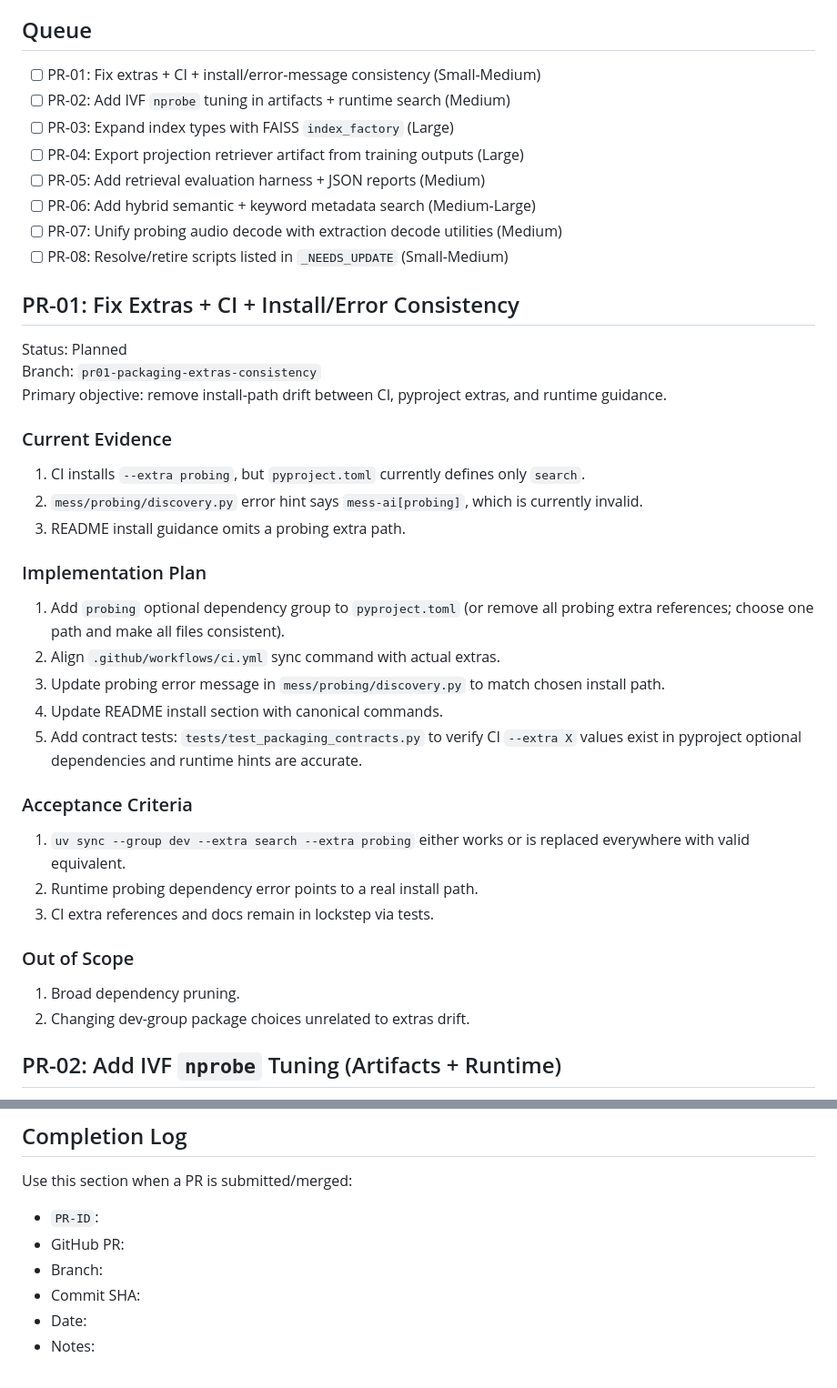
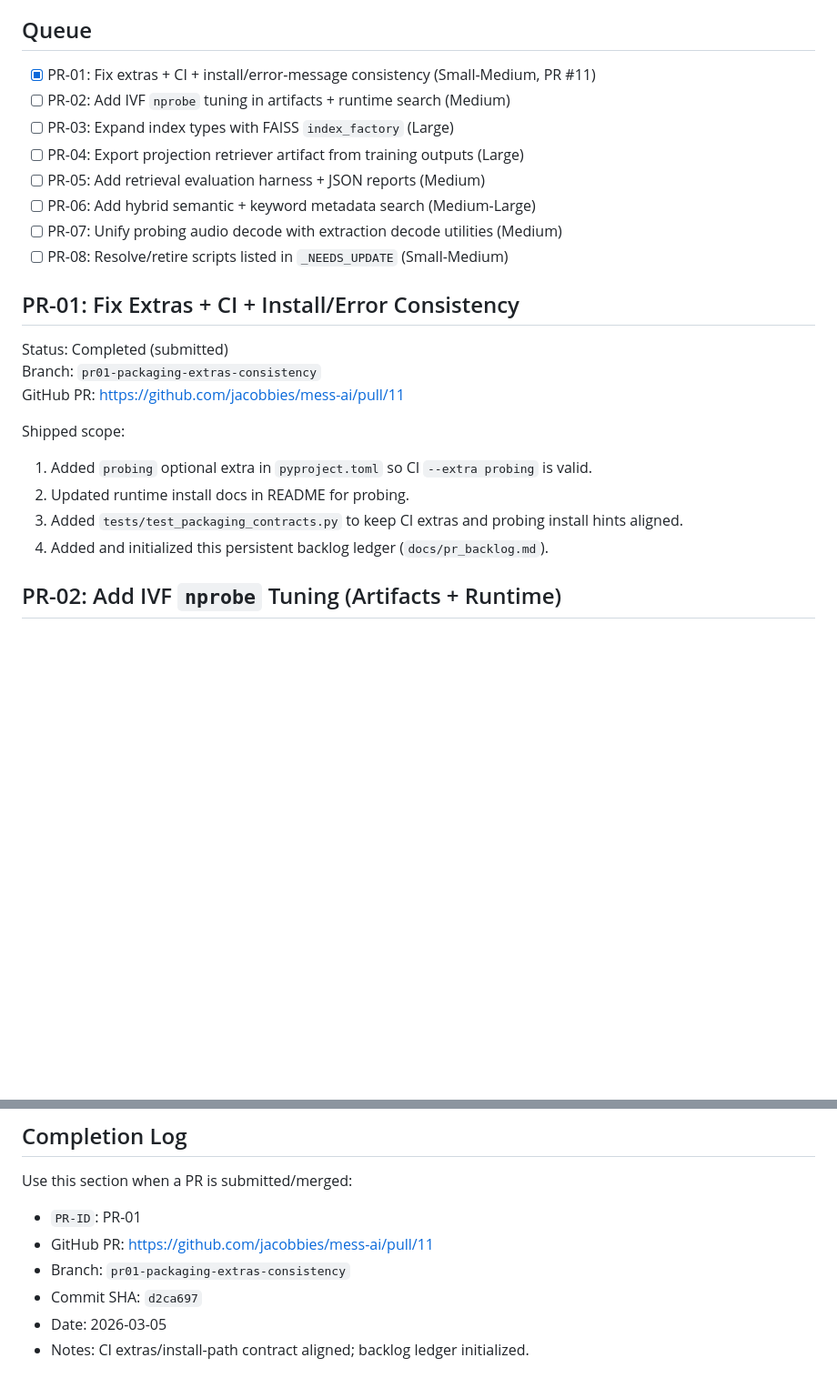
Before and after one commit to jacobbies/mess-ai, a Markdown page: docs/pr_backlog.md, 2 parts joined by grey strips. Shown at 91% size. Rendered like a GitHub page; blank space fills up the shorter version.

Commit message:
Update backlog after opening PR-01

```diff
--- a/docs/pr_backlog.md
+++ b/docs/pr_backlog.md
@@ -26,7 +26,7 @@ These are baseline assumptions for all PRs below.
 
 ## Queue
 
-- [ ] PR-01: Fix extras + CI + install/error-message consistency (Small-Medium)
+- [x] PR-01: Fix extras + CI + install/error-message consistency (Small-Medium, PR #11)
 - [ ] PR-02: Add IVF `nprobe` tuning in artifacts + runtime search (Medium)
 - [ ] PR-03: Expand index types with FAISS `index_factory` (Large)
 - [ ] PR-04: Export projection retriever artifact from training outputs (Large)
@@ -37,35 +37,16 @@ These are baseline assumptions for all PRs below.
 
 ## PR-01: Fix Extras + CI + Install/Error Consistency
 
-Status: Planned
+Status: Completed (submitted)
 Branch: `pr01-packaging-extras-consistency`
-Primary objective: remove install-path drift between CI, pyproject extras, and runtime guidance.
+GitHub PR: https://github.com/jacobbies/mess-ai/pull/11
 
-### Current Evidence
+Shipped scope:
 
-1. CI installs `--extra probing`, but `pyproject.toml` currently defines only `search`.
-2. `mess/probing/discovery.py` error hint says `mess-ai[probing]`, which is currently invalid.
-3. README install guidance omits a probing extra path.
-
-### Implementation Plan
-
-1. Add `probing` optional dependency group to `pyproject.toml` (or remove all probing extra references; choose one path and make all files consistent).
-2. Align `.github/workflows/ci.yml` sync command with actual extras.
-3. Update probing error message in `mess/probing/discovery.py` to match chosen install path.
-4. Update README install section with canonical commands.
-5. Add contract tests:
-`tests/test_packaging_contracts.py` to verify CI `--extra X` values exist in pyproject optional dependencies and runtime hints are accurate.
-
-### Acceptance Criteria
-
-1. `uv sync --group dev --extra search --extra probing` either works or is replaced everywhere with valid equivalent.
-2. Runtime probing dependency error points to a real install path.
-3. CI extra references and docs remain in lockstep via tests.
-
-### Out of Scope
-
-1. Broad dependency pruning.
-2. Changing dev-group package choices unrelated to extras drift.
+1. Added `probing` optional extra in `pyproject.toml` so CI `--extra probing` is valid.
+2. Updated runtime install docs in README for probing.
+3. Added `tests/test_packaging_contracts.py` to keep CI extras and probing install hints aligned.
+4. Added and initialized this persistent backlog ledger (`docs/pr_backlog.md`).
 
 ## PR-02: Add IVF `nprobe` Tuning (Artifacts + Runtime)
 
@@ -317,9 +298,9 @@ either retire (delete + doc cleanup) or refactor each script to current API.
 
 Use this section when a PR is submitted/merged:
 
-- `PR-ID`:
-- GitHub PR:
-- Branch:
-- Commit SHA:
-- Date:
-- Notes:
+- `PR-ID`: PR-01
+- GitHub PR: https://github.com/jacobbies/mess-ai/pull/11
+- Branch: `pr01-packaging-extras-consistency`
+- Commit SHA: `d2ca697`
+- Date: 2026-03-05
+- Notes: CI extras/install-path contract aligned; backlog ledger initialized.
```
